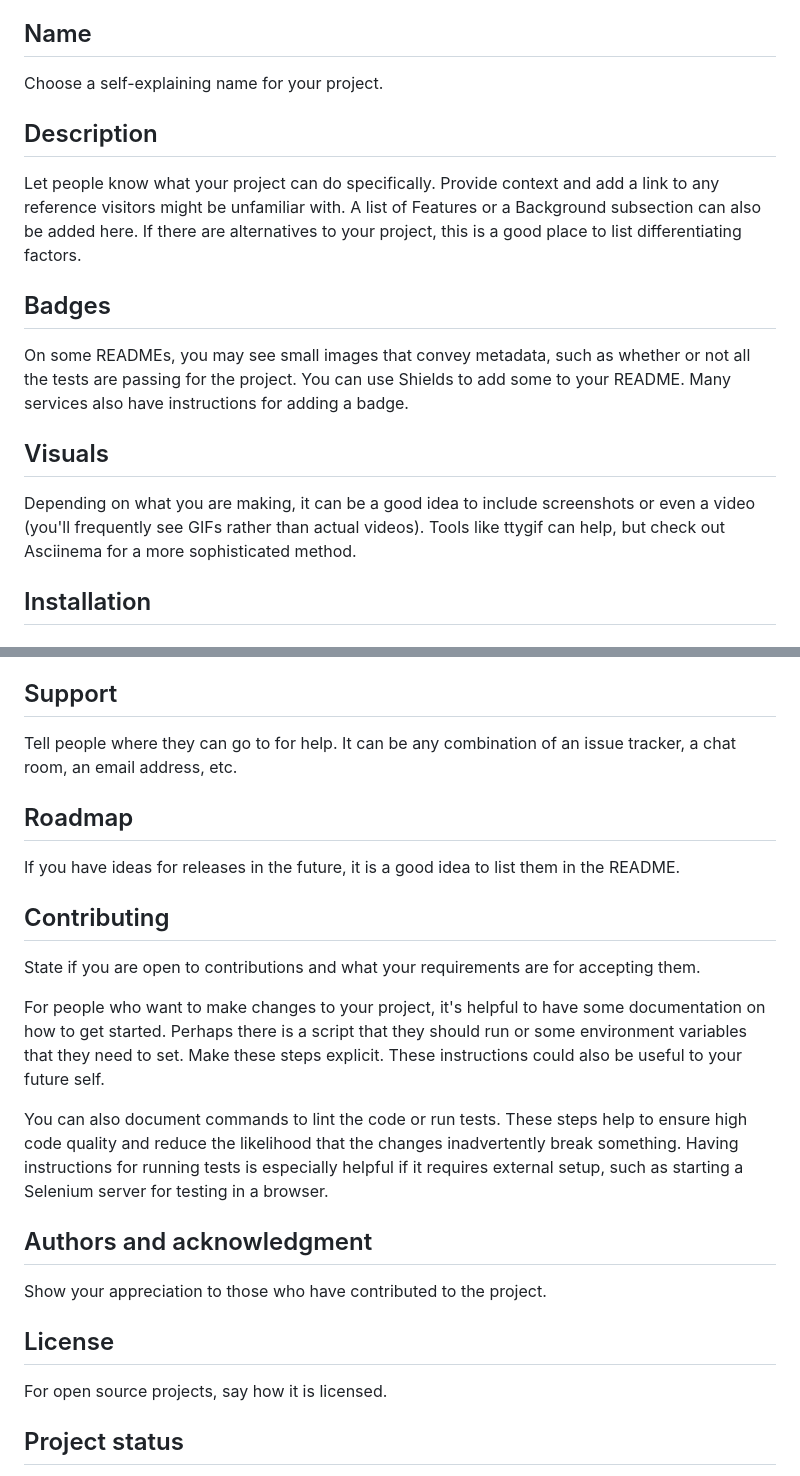
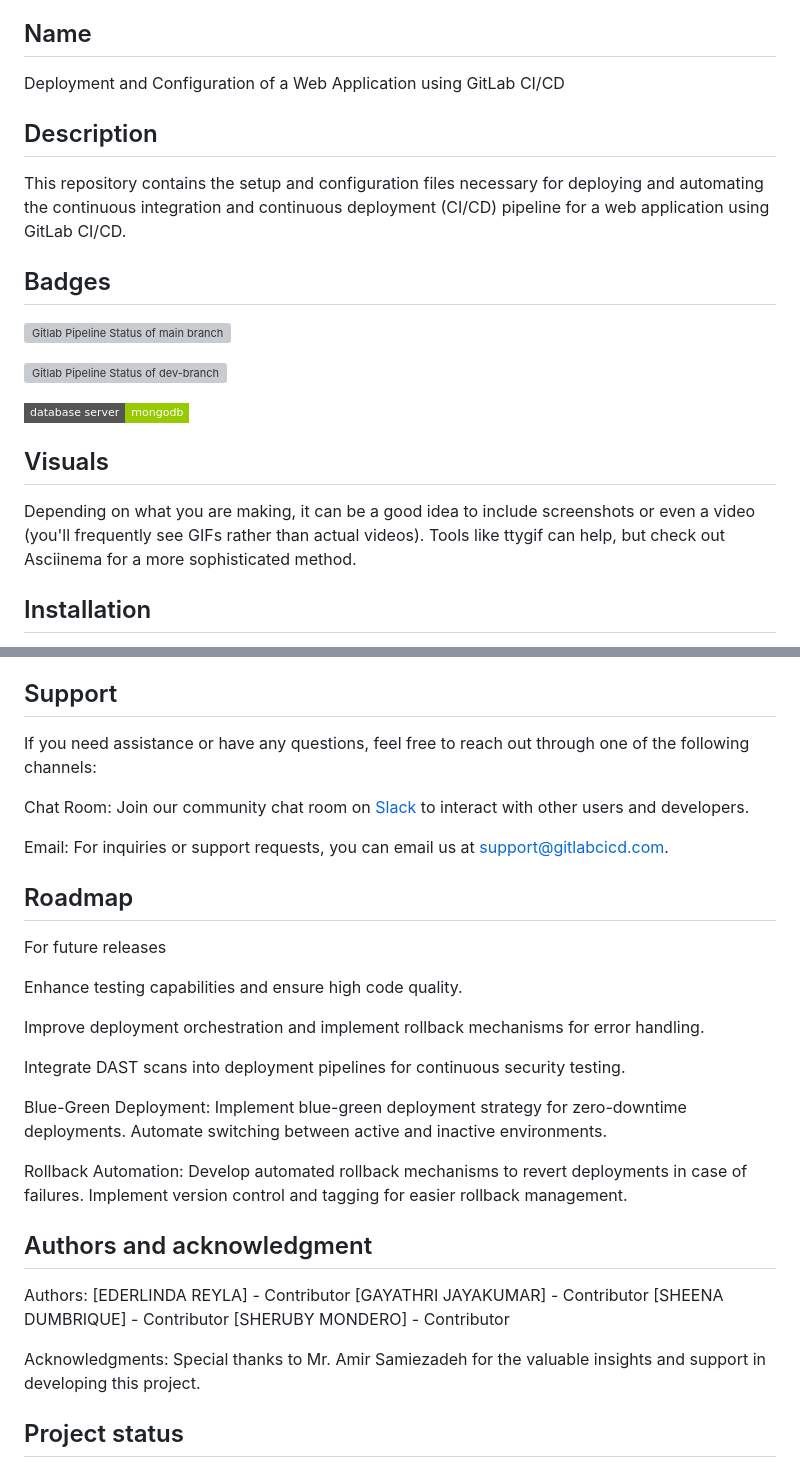
Before and after one commit to sheezzz/python-app-cicd, a Markdown page: README.md, 2 parts joined by grey strips. Rendered like a GitHub page; badges without logos; grey boxes are pictures that could not be loaded.

```diff
--- a/README.md
+++ b/README.md
@@ -53,16 +53,26 @@ When you're ready to make this README your own, just edit this file and use the
 Every project is different, so consider which of these sections apply to yours. The sections used in the template are suggestions for most open source projects. Also keep in mind that while a README can be too long and detailed, too long is better than too short. If you think your README is too long, consider utilizing another form of documentation rather than cutting out information.
 
 ## Name
-Choose a self-explaining name for your project.
+Deployment and Configuration of a Web Application using GitLab CI/CD
 
 ## Description
-Let people know what your project can do specifically. Provide context and add a link to any reference visitors might be unfamiliar with. A list of Features or a Background subsection can also be added here. If there are alternatives to your project, this is a good place to list differentiating factors.
+This repository contains the setup and configuration files necessary for deploying and automating the continuous integration and continuous deployment (CI/CD) pipeline for a web application using GitLab CI/CD.
 
 ## Badges
-On some READMEs, you may see small images that convey metadata, such as whether or not all the tests are passing for the project. You can use Shields to add some to your README. Many services also have instructions for adding a badge.
+
+![Gitlab Pipeline Status of main branch](https://img.shields.io/gitlab/pipeline-status/cbd3345_2_sheena%2Fgitlab-project?branch=main&style=for-the-badge&logo=gitlab)
+
+
+![Gitlab Pipeline Status of dev-branch](https://img.shields.io/gitlab/pipeline-status/cbd3345_2_sheena%2Fgitlab-project?branch=dev-branch&style=for-the-badge&logo=gitlab)
+
+![Static Badge](https://img.shields.io/badge/database_server-mongodb-green?style=flat-square)
+
+
+
 
 ## Visuals
 Depending on what you are making, it can be a good idea to include screenshots or even a video (you'll frequently see GIFs rather than actual videos). Tools like ttygif can help, but check out Asciinema for a more sophisticated method.
+
 
 ## Installation
 Within a particular ecosystem, there may be a common way of installing things, such as using Yarn, NuGet, or Homebrew. However, consider the possibility that whoever is reading your README is a novice and would like more guidance. Listing specific steps helps remove ambiguity and gets people to using your project as quickly as possible. If it only runs in a specific context like a particular programming language version or operating system or has dependencies that have to be installed manually, also add a Requirements subsection.
@@ -71,23 +81,42 @@ Within a particular ecosystem, there may be a common way of installing things, s
 Use examples liberally, and show the expected output if you can. It's helpful to have inline the smallest example of usage that you can demonstrate, while providing links to more sophisticated examples if they are too long to reasonably include in the README.
 
 ## Support
-Tell people where they can go to for help. It can be any combination of an issue tracker, a chat room, an email address, etc.
+If you need assistance or have any questions, feel free to reach out through one of the following channels:
+
+Chat Room: Join our community chat room on [Slack](https://join.slack.com/t/slack-wjn8365/shared_invite/zt-2h52ilcgi-N330_9FXPN9S6ittxT4fYg) to interact with other users and developers.
+
+Email: For inquiries or support requests, you can email us at support@gitlabcicd.com.
 
 ## Roadmap
-If you have ideas for releases in the future, it is a good idea to list them in the README.
+For future releases
 
-## Contributing
-State if you are open to contributions and what your requirements are for accepting them.
+Enhance testing capabilities and ensure high code quality.
 
-For people who want to make changes to your project, it's helpful to have some documentation on how to get started. Perhaps there is a script that they should run or some environment variables that they need to set. Make these steps explicit. These instructions could also be useful to your future self.
+Improve deployment orchestration and implement rollback mechanisms for error handling.
 
-You can also document commands to lint the code or run tests. These steps help to ensure high code quality and reduce the likelihood that the changes inadvertently break something. Having instructions for running tests is especially helpful if it requires external setup, such as starting a Selenium server for testing in a browser.
+Integrate DAST scans into deployment pipelines for continuous security testing.
+
+Blue-Green Deployment:
+Implement blue-green deployment strategy for zero-downtime deployments.
+Automate switching between active and inactive environments.
+
+Rollback Automation:
+Develop automated rollback mechanisms to revert deployments in case of failures.
+Implement version control and tagging for easier rollback management.
+
 
 ## Authors and acknowledgment
-Show your appreciation to those who have contributed to the project.
+Authors:
+[EDERLINDA REYLA] - Contributor
+[GAYATHRI JAYAKUMAR] - Contributor
+[SHEENA DUMBRIQUE] - Contributor
+[SHERUBY MONDERO] - Contributor
 
-## License
-For open source projects, say how it is licensed.
+Acknowledgments:
+Special thanks to Mr. Amir Samiezadeh for the valuable insights and support in developing this project.
+
+
+
 
 ## Project status
 If you have run out of energy or time for your project, put a note at the top of the README saying that development has slowed down or stopped completely. Someone may choose to fork your project or volunteer to step in as a maintainer or owner, allowing your project to keep going. You can also make an explicit request for maintainers.
```
